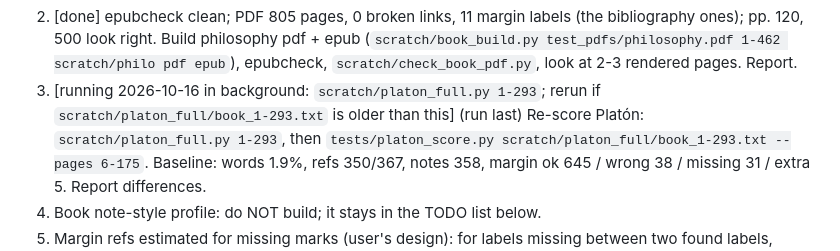
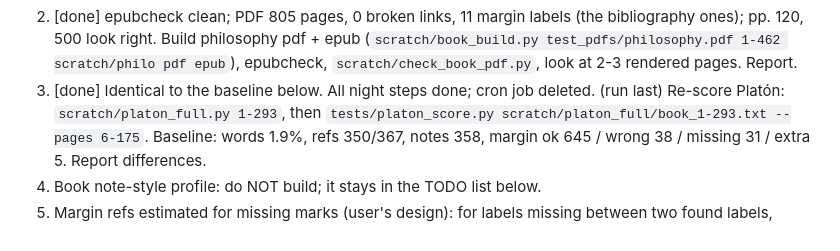
Before and after one commit to fonsthefons/pdf-worker, a Markdown page: PROGRESS.md, the part around the change. Drawn GitHub-style.

Commit message:
PROGRESS: night plan complete (step 3 re-score unchanged)
Co-Authored-By: Claude Opus 5.5 <noreply@anthropic.com>
Claude-Session: https://claude.ai/code/session_014sgMXBTKjSmbgWe2uC17FW

```diff
--- a/PROGRESS.md
+++ b/PROGRESS.md
@@ -808,8 +808,8 @@ done: CronDelete the job and say so in the report.
    bibliography ones); pp. 120, 500 look right. Build philosophy pdf + epub (`scratch/book_build.py test_pdfs/philosophy.pdf 1-462
    scratch/philo pdf epub`), epubcheck, `scratch/check_book_pdf.py`, look at 2-3 rendered
    pages. Report.
-3. [running 2026-10-16 in background: `scratch/platon_full.py 1-293`; rerun if
-   `scratch/platon_full/book_1-293.txt` is older than this] (run last) Re-score Platón: `scratch/platon_full.py 1-293`, then
+3. [done] Identical to the baseline below. All night steps done; cron job deleted.
+   (run last) Re-score Platón: `scratch/platon_full.py 1-293`, then
    `tests/platon_score.py scratch/platon_full/book_1-293.txt --pages 6-175`. Baseline:
    words 1.9%, refs 350/367, notes 358, margin ok 645 / wrong 38 / missing 31 / extra 5.
    Report differences.
```
